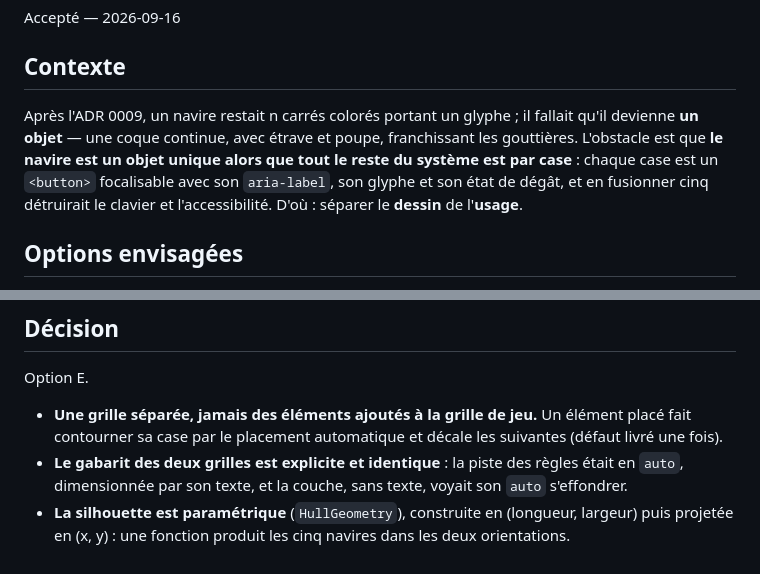
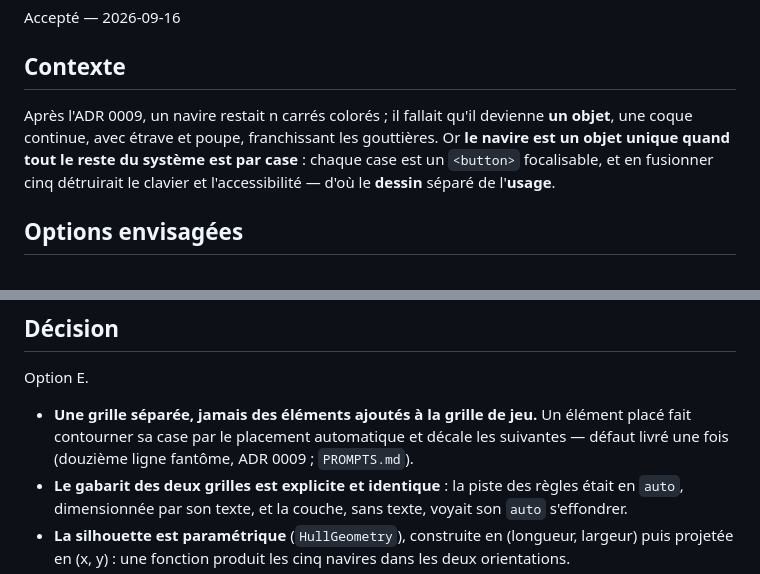
Before and after one commit to ladretti/BattleShip, a Markdown page: docs/adr/0010-coques.md, 2 parts joined by grey strips. GitHub-like rendering.

```diff
--- a/docs/adr/0010-coques.md
+++ b/docs/adr/0010-coques.md
@@ -5,11 +5,10 @@ Accepté — 2026-09-16
 
 ## Contexte
 
-Après l'ADR 0009, un navire restait n carrés colorés portant un glyphe ; il fallait qu'il devienne
-**un objet** — une coque continue, avec étrave et poupe, franchissant les gouttières. L'obstacle est
-que **le navire est un objet unique alors que tout le reste du système est par case** : chaque case
-est un `<button>` focalisable avec son `aria-label`, son glyphe et son état de dégât, et en fusionner
-cinq détruirait le clavier et l'accessibilité. D'où : séparer le **dessin** de l'**usage**.
+Après l'ADR 0009, un navire restait n carrés colorés ; il fallait qu'il devienne **un objet**, une
+coque continue, avec étrave et poupe, franchissant les gouttières. Or **le navire est un objet
+unique quand tout le reste du système est par case** : chaque case est un `<button>` focalisable, et
+en fusionner cinq détruirait le clavier et l'accessibilité — d'où le **dessin** séparé de l'**usage**.
 
 ## Options envisagées
 
@@ -29,7 +28,8 @@ cinq détruirait le clavier et l'accessibilité. D'où : séparer le **dessin**
 Option E.
 
 - **Une grille séparée, jamais des éléments ajoutés à la grille de jeu.** Un élément placé fait
-  contourner sa case par le placement automatique et décale les suivantes (défaut livré une fois).
+  contourner sa case par le placement automatique et décale les suivantes — défaut livré une fois
+  (douzième ligne fantôme, ADR 0009 ; `PROMPTS.md`).
 - **Le gabarit des deux grilles est explicite et identique** : la piste des règles était en `auto`,
   dimensionnée par son texte, et la couche, sans texte, voyait son `auto` s'effondrer.
 - **La silhouette est paramétrique** (`HullGeometry`), construite en (longueur, largeur) puis
```
Also changed, not shown: docs/adr/0005-grpc-tir.md (+2 -1 lines), docs/adr/0009-trois-skins.md (+4 -4 lines).
